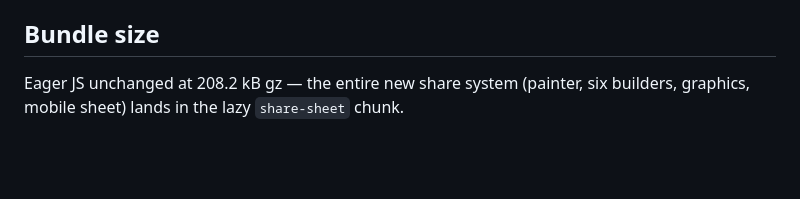
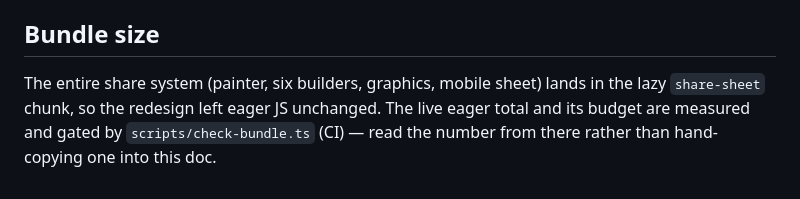
Before and after one commit to ollie88skwda/frog, a Markdown page: docs/share-cards.md, the part around the change. GitHub-like rendering; blank space fills up the shorter version.

Commit message:
no-mistakes(document): trim stale share-cards doc pointer and hand-copied bundle size

```diff
--- a/docs/share-cards.md
+++ b/docs/share-cards.md
@@ -189,6 +189,8 @@ already took.
 
 ## Bundle size
 
-Eager JS unchanged at 208.2 kB gz — the entire new share system (painter,
-six builders, graphics, mobile sheet) lands in the lazy `share-sheet`
-chunk.
+The entire share system (painter, six builders, graphics, mobile sheet)
+lands in the lazy `share-sheet` chunk, so the redesign left eager JS
+unchanged. The live eager total and its budget are measured and gated by
+`scripts/check-bundle.ts` (CI) — read the number from there rather than
+hand-copying one into this doc.
```
Also changed, not shown: AGENTS.md (+1 -1 lines).
